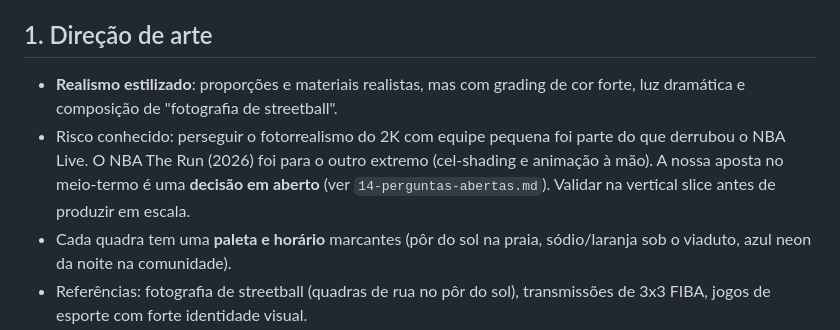
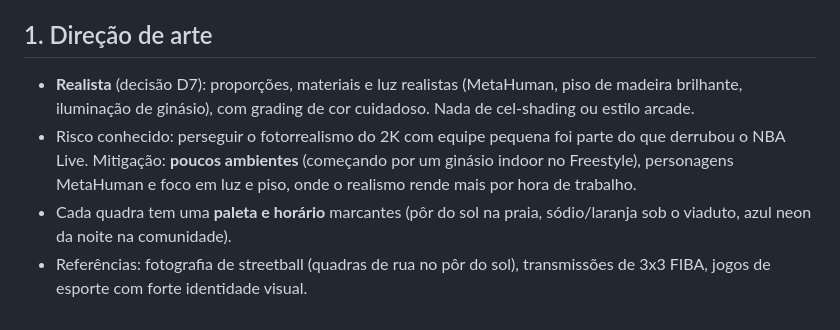
Before and after one commit to vareIIa/NBA, a Markdown page: docs/11-apresentacao.md, the part around the change. GitHub-like rendering.

Commit message:
Atualiza direção de arte para a decisão de visual realista (D7)
Co-Authored-By: Claude Opus 5.5 <noreply@anthropic.com>
Claude-Session: https://claude.ai/code/session_01NkfYRm1CJzd4WocShmdHw6

```diff
--- a/docs/11-apresentacao.md
+++ b/docs/11-apresentacao.md
@@ -4,8 +4,8 @@
 
 ## 1. Direção de arte
 
-- **Realismo estilizado**: proporções e materiais realistas, mas com grading de cor forte, luz dramática e composição de "fotografia de streetball".
-- Risco conhecido: perseguir o fotorrealismo do 2K com equipe pequena foi parte do que derrubou o NBA Live. O NBA The Run (2026) foi para o outro extremo (cel-shading e animação à mão). A nossa aposta no meio-termo é uma **decisão em aberto** (ver `14-perguntas-abertas.md`). Validar na vertical slice antes de produzir em escala.
+- **Realista** (decisão D7): proporções, materiais e luz realistas (MetaHuman, piso de madeira brilhante, iluminação de ginásio), com grading de cor cuidadoso. Nada de cel-shading ou estilo arcade.
+- Risco conhecido: perseguir o fotorrealismo do 2K com equipe pequena foi parte do que derrubou o NBA Live. Mitigação: **poucos ambientes** (começando por um ginásio indoor no Freestyle), personagens MetaHuman e foco em luz e piso, onde o realismo rende mais por hora de trabalho.
 - Cada quadra tem uma **paleta e horário** marcantes (pôr do sol na praia, sódio/laranja sob o viaduto, azul neon da noite na comunidade).
 - Referências: fotografia de streetball (quadras de rua no pôr do sol), transmissões de 3x3 FIBA, jogos de esporte com forte identidade visual.
 
```
